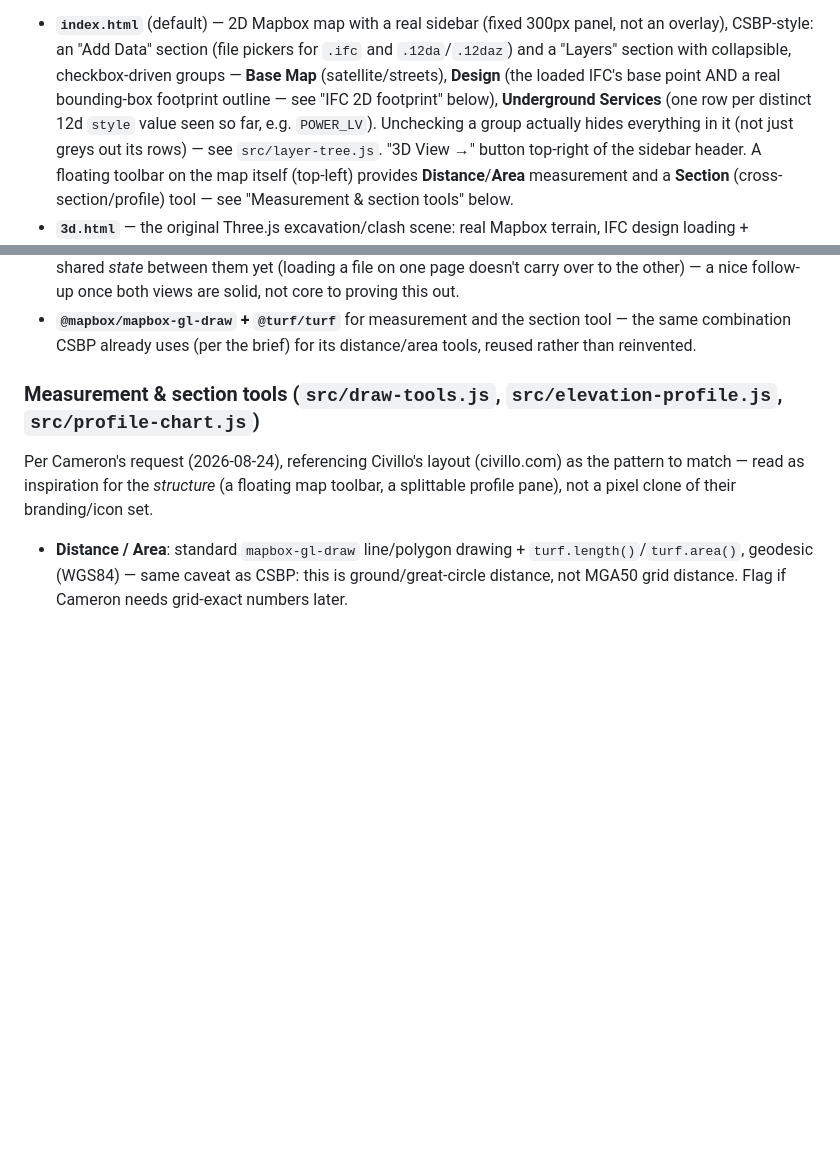
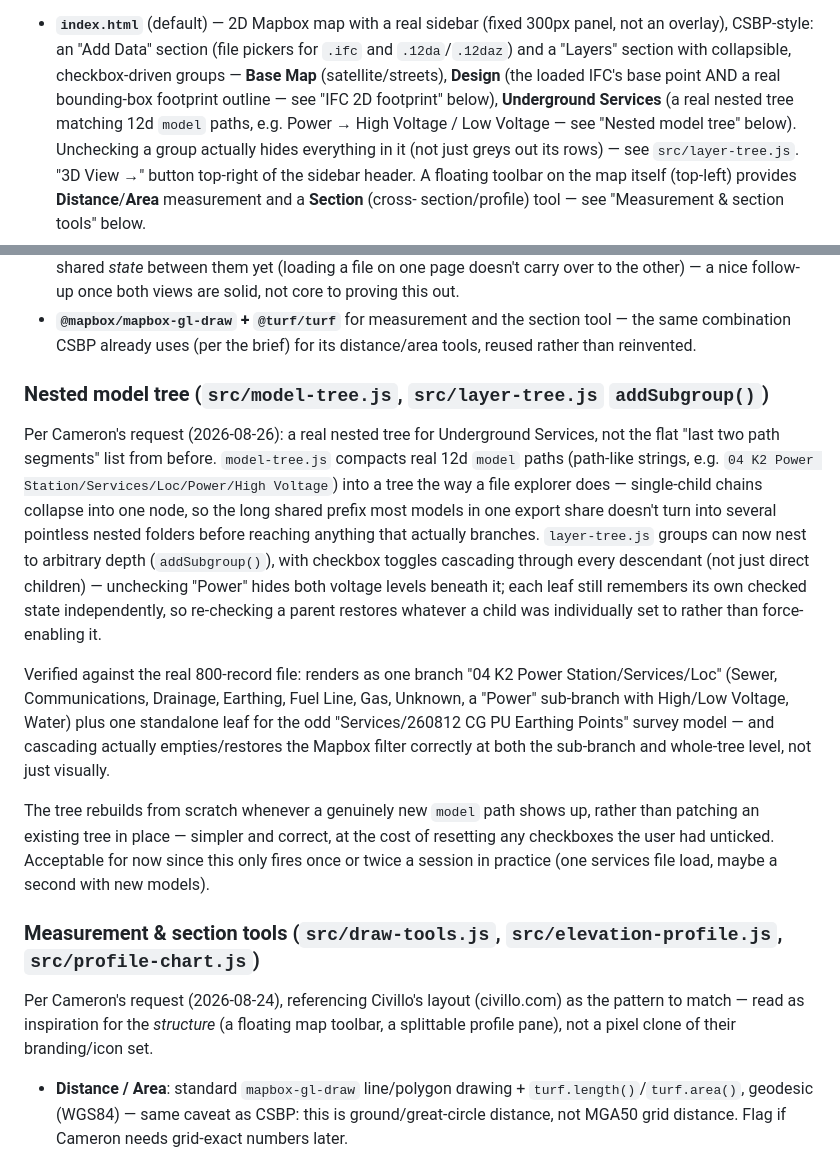
Before and after one commit to ProgressiveSpatial01/K2-power-station-3d, a Markdown page: README.md, 2 parts joined by grey strips. Rendered like a GitHub page; blank space fills up the shorter version.

Commit message:
Document nested model tree in README
Co-Authored-By: Claude Sonnet 5 <noreply@anthropic.com>

```diff
--- a/README.md
+++ b/README.md
@@ -44,8 +44,8 @@ terrain).
   collapsible, checkbox-driven groups — **Base Map** (satellite/streets),
   **Design** (the loaded IFC's base point AND a real bounding-box
   footprint outline — see "IFC 2D footprint" below), **Underground
-  Services** (one row per distinct 12d `style` value seen so far, e.g.
-  `POWER_LV`).
+  Services** (a real nested tree matching 12d `model` paths, e.g.
+  Power → High Voltage / Low Voltage — see "Nested model tree" below).
   Unchecking a group actually hides everything in it (not just greys out
   its rows) — see `src/layer-tree.js`. "3D View →" button top-right of
   the sidebar header. A floating toolbar on the map itself (top-left)
@@ -94,6 +94,36 @@ status) when it's back in scope, rather than more remote guessing.
 - **`@mapbox/mapbox-gl-draw` + `@turf/turf`** for measurement and the
   section tool — the same combination CSBP already uses (per the brief)
   for its distance/area tools, reused rather than reinvented.
+
+### Nested model tree (`src/model-tree.js`, `src/layer-tree.js` `addSubgroup()`)
+
+Per Cameron's request (2026-08-26): a real nested tree for Underground
+Services, not the flat "last two path segments" list from before.
+`model-tree.js` compacts real 12d `model` paths (path-like strings,
+e.g. `04 K2 Power Station/Services/Loc/Power/High Voltage`) into a tree
+the way a file explorer does — single-child chains collapse into one
+node, so the long shared prefix most models in one export share doesn't
+turn into several pointless nested folders before reaching anything
+that actually branches. `layer-tree.js` groups can now nest to
+arbitrary depth (`addSubgroup()`), with checkbox toggles cascading
+through every descendant (not just direct children) — unchecking
+"Power" hides both voltage levels beneath it; each leaf still remembers
+its own checked state independently, so re-checking a parent restores
+whatever a child was individually set to rather than force-enabling it.
+
+Verified against the real 800-record file: renders as one branch
+"04 K2 Power Station/Services/Loc" (Sewer, Communications, Drainage,
+Earthing, Fuel Line, Gas, Unknown, a "Power" sub-branch with High/Low
+Voltage, Water) plus one standalone leaf for the odd
+"Services/260812 CG PU Earthing Points" survey model — and cascading
+actually empties/restores the Mapbox filter correctly at both the
+sub-branch and whole-tree level, not just visually.
+
+The tree rebuilds from scratch whenever a genuinely new `model` path
+shows up, rather than patching an existing tree in place — simpler and
+correct, at the cost of resetting any checkboxes the user had unticked.
+Acceptable for now since this only fires once or twice a session in
+practice (one services file load, maybe a second with new models).
 
 ### Measurement & section tools (`src/draw-tools.js`, `src/elevation-profile.js`, `src/profile-chart.js`)
 
```
